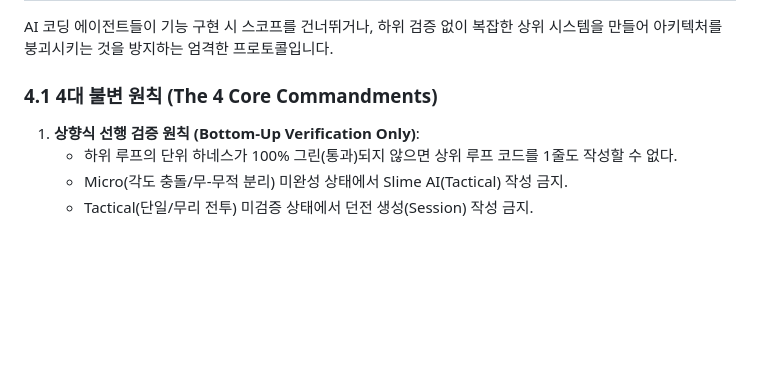
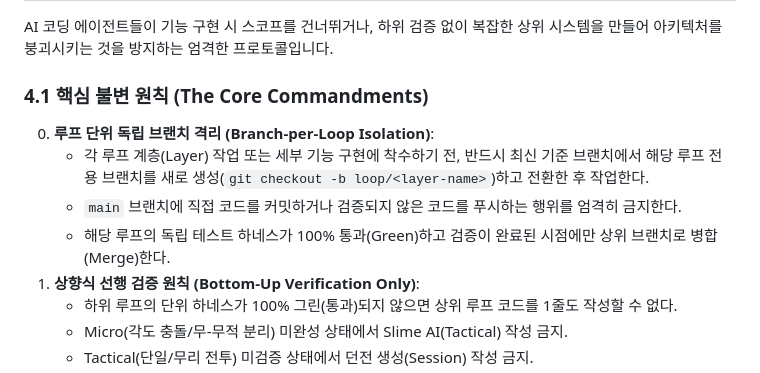
Before and after one commit to skyblue0216-hash/overspire, a Markdown page: docs/loop-engineering-architecture.md, the part around the change. Drawn GitHub-style; blank space fills up the shorter version.

```diff
--- a/docs/loop-engineering-architecture.md
+++ b/docs/loop-engineering-architecture.md
@@ -319,8 +319,12 @@ public readonly struct SessionEndedEvent { public bool Cleared; public int Floor
 
 AI 코딩 에이전트들이 기능 구현 시 스코프를 건너뛰거나, 하위 검증 없이 복잡한 상위 시스템을 만들어 아키텍처를 붕괴시키는 것을 방지하는 엄격한 프로토콜입니다.
 
-### 4.1 4대 불변 원칙 (The 4 Core Commandments)
+### 4.1 핵심 불변 원칙 (The Core Commandments)
 
+0. **루프 단위 독립 브랜치 격리 (Branch-per-Loop Isolation)**:
+   - 각 루프 계층(Layer) 작업 또는 세부 기능 구현에 착수하기 전, 반드시 최신 기준 브랜치에서 해당 루프 전용 브랜치를 새로 생성(`git checkout -b loop/<layer-name>`)하고 전환한 후 작업한다.
+   - `main` 브랜치에 직접 코드를 커밋하거나 검증되지 않은 코드를 푸시하는 행위를 엄격히 금지한다.
+   - 해당 루프의 독립 테스트 하네스가 100% 통과(Green)하고 검증이 완료된 시점에만 상위 브랜치로 병합(Merge)한다.
 1. **상향식 선행 검증 원칙 (Bottom-Up Verification Only)**:
    - 하위 루프의 단위 하네스가 100% 그린(통과)되지 않으면 상위 루프 코드를 1줄도 작성할 수 없다.
    - Micro(각도 충돌/무-무적 분리) 미완성 상태에서 Slime AI(Tactical) 작성 금지.
```
Also changed, not shown: AGENTS.md (+6 -0 lines).
